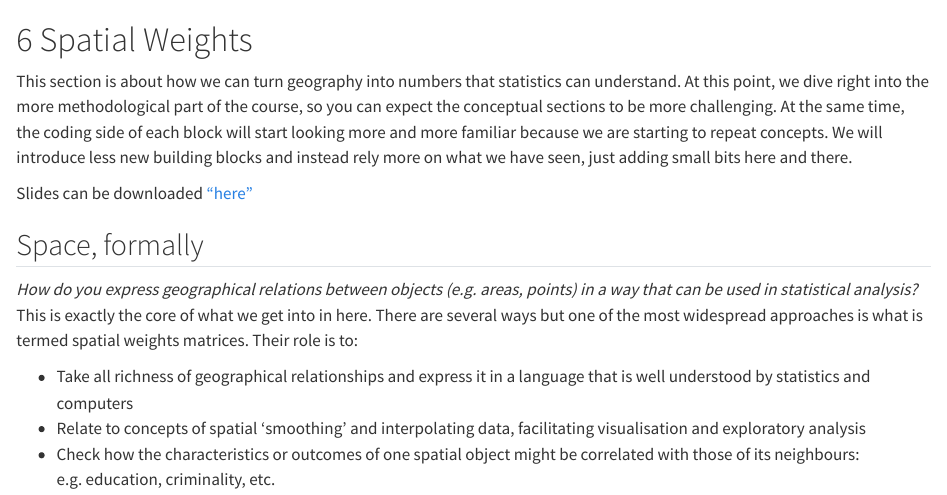
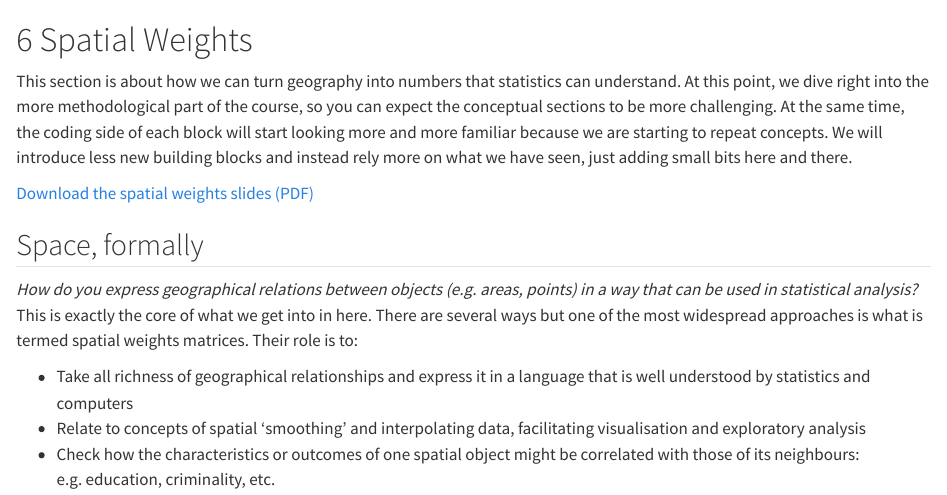
Before and after one commit to GDSL-UL/gds, a Quarto document (spatialw.qmd): the page in a window 1100 px wide, from its top. Rendered offline with R 4.5, knitr and Pandoc in place of Quarto, with nearby package versions.

Commit message:
update-slides-w6

```diff
--- a/spatialw.qmd
+++ b/spatialw.qmd
@@ -2,7 +2,7 @@
 
 This section is about how we can turn geography into numbers that statistics can understand. At this point, we dive right into the more methodological part of the course, so you can expect the conceptual sections to be more challenging. At the same time, the coding side of each block will start looking more and more familiar because we are starting to repeat concepts. We will introduce less new building blocks and instead rely more on what we have seen, just adding small bits here and there.
 
-Slides can be downloaded ["here"](/html/Week_spatial-weights_slides.pdf)
+[Download the spatial weights slides (PDF)](/html/slides_spatial-weights.pdf)
 
 ## Space, formally
 
```
Also changed, not shown: docs/search.json, html/slides_spatial-weights.pdf (added), 2 other files.
